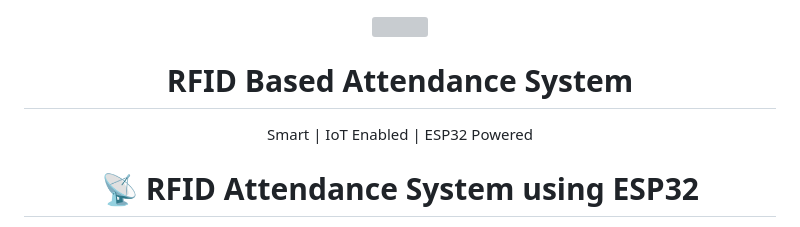
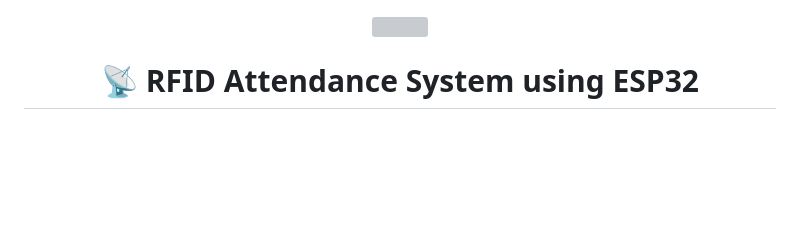
Before and after one commit to Biswajitpa/Rfid-attendance-system-, a Markdown page: README.md, the part around the change. Rendered like a GitHub page; blank space fills up the shorter version; grey boxes are pictures that could not be loaded.

```diff
--- a/README.md
+++ b/README.md
@@ -1,8 +1,6 @@
 <p align="center">
   <img src="https://img.icons8.com/color/480/rfid-signal.png" width="130"/>
 </p>
-<h1 align="center">RFID Based Attendance System</h1>
-<p align="center">Smart | IoT Enabled | ESP32 Powered</p>
 
 <h1 align="center">📡 RFID Attendance System using ESP32</h1>
 
```
